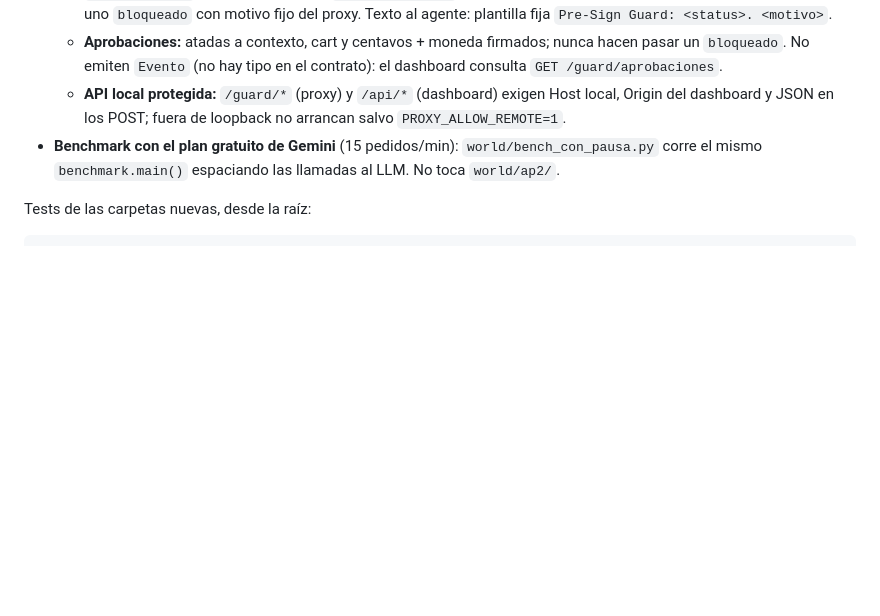
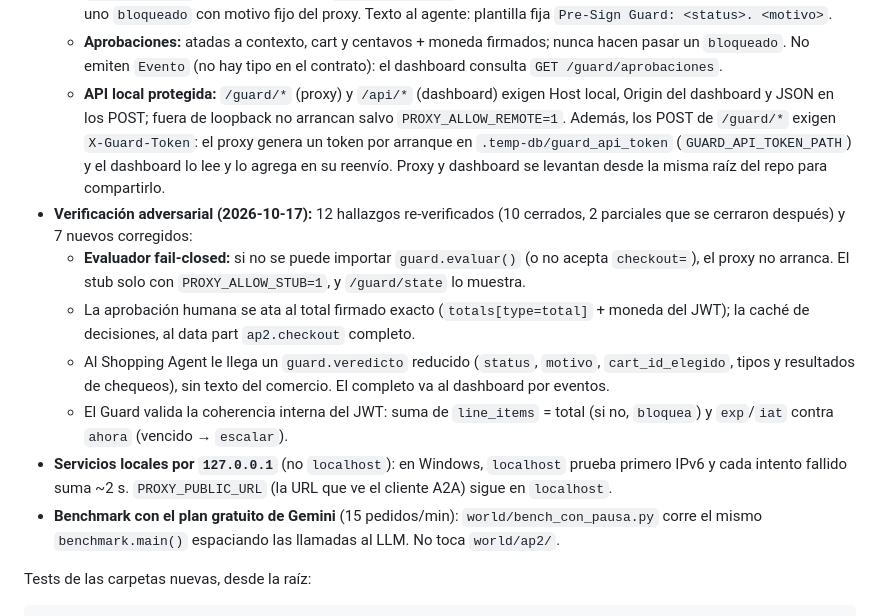
Before and after one commit to FacundoSansalone/Build-101, a Markdown page: CLAUDE.md, the part around the change. Drawn GitHub-style; blank space fills up the shorter version.

Commit message:
docs: CLAUDE.md con el token de la API, el evaluador fail-closed y la verificación adversarial
Co-Authored-By: Claude Opus 5.5 <noreply@anthropic.com>
Claude-Session: https://claude.ai/code/session_01EKtJVqXgZvrGZdLQuEnHKR

```diff
--- a/CLAUDE.md
+++ b/CLAUDE.md
@@ -190,7 +190,27 @@ Paso 0 cerrado el 2026-10-17. Modelos en `contracts/models.py`.
     contrato): el dashboard consulta `GET /guard/aprobaciones`.
   - **API local protegida:** `/guard/*` (proxy) y `/api/*` (dashboard) exigen
     Host local, Origin del dashboard y JSON en los POST; fuera de loopback no
-    arrancan salvo `PROXY_ALLOW_REMOTE=1`.
+    arrancan salvo `PROXY_ALLOW_REMOTE=1`. Además, los POST de `/guard/*`
+    exigen `X-Guard-Token`: el proxy genera un token por arranque en
+    `.temp-db/guard_api_token` (`GUARD_API_TOKEN_PATH`) y el dashboard lo lee
+    y lo agrega en su reenvío. Proxy y dashboard se levantan desde la misma
+    raíz del repo para compartirlo.
+- **Verificación adversarial (2026-10-17):** 12 hallazgos re-verificados (10
+  cerrados, 2 parciales que se cerraron después) y 7 nuevos corregidos:
+  - **Evaluador fail-closed:** si no se puede importar `guard.evaluar()` (o no
+    acepta `checkout=`), el proxy no arranca. El stub solo con
+    `PROXY_ALLOW_STUB=1`, y `/guard/state` lo muestra.
+  - La aprobación humana se ata al total firmado exacto
+    (`totals[type=total]` + moneda del JWT); la caché de decisiones, al data
+    part `ap2.checkout` completo.
+  - Al Shopping Agent le llega un `guard.veredicto` reducido
+    (`status`, `motivo`, `cart_id_elegido`, tipos y resultados de chequeos),
+    sin texto del comercio. El completo va al dashboard por eventos.
+  - El Guard valida la coherencia interna del JWT: suma de `line_items` =
+    total (si no, `bloquea`) y `exp`/`iat` contra `ahora` (vencido → `escalar`).
+- **Servicios locales por `127.0.0.1`** (no `localhost`): en Windows,
+  `localhost` prueba primero IPv6 y cada intento fallido suma ~2 s.
+  `PROXY_PUBLIC_URL` (la URL que ve el cliente A2A) sigue en `localhost`.
 - **Benchmark con el plan gratuito de Gemini** (15 pedidos/min):
   `world/bench_con_pausa.py` corre el mismo `benchmark.main()` espaciando las
   llamadas al LLM. No toca `world/ap2/`.
```
